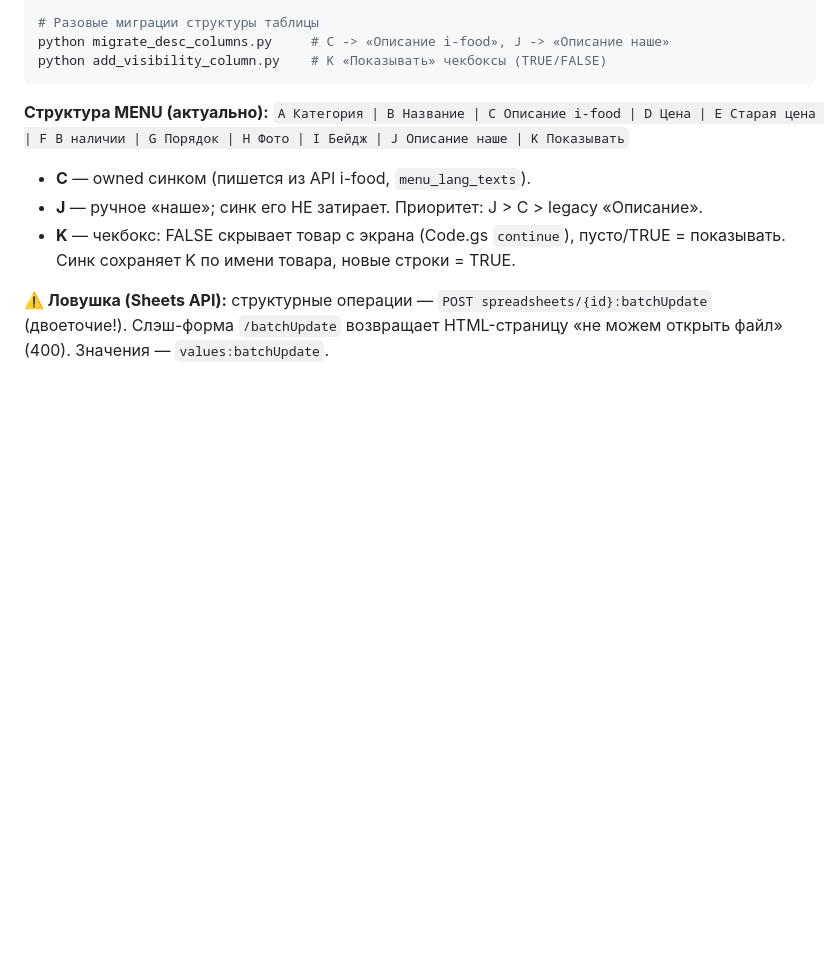
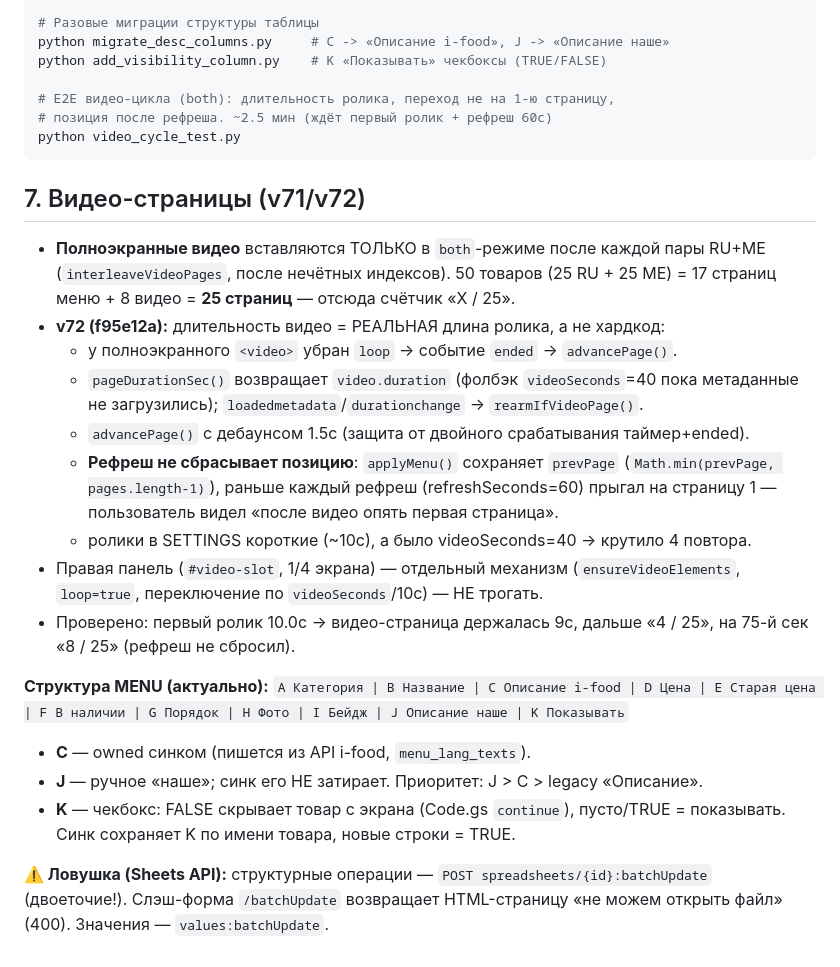
Before and after one commit to budvariana-web/smart-sandwich-assets, a Markdown page: KNOWLEDGE-BASE.md, the part around the change. Rendered like a GitHub page; blank space fills up the shorter version.

Commit message:
KB: video pages section (v71/v72) - real clip duration, no reset on refresh, video_cycle_test.py

````diff
--- a/KNOWLEDGE-BASE.md
+++ b/KNOWLEDGE-BASE.md
@@ -109,7 +109,30 @@ python sync_ifood_to_sheet.py
 # Разовые миграции структуры таблицы
 python migrate_desc_columns.py     # C -> «Описание i-food», J -> «Описание наше»
 python add_visibility_column.py    # K «Показывать» чекбоксы (TRUE/FALSE)
+
+# E2E видео-цикла (both): длительность ролика, переход не на 1-ю страницу,
+# позиция после рефреша. ~2.5 мин (ждёт первый ролик + рефреш 60с)
+python video_cycle_test.py
 ```
+
+## 7. Видео-страницы (v71/v72)
+
+- **Полноэкранные видео** вставляются ТОЛЬКО в `both`-режиме после каждой пары
+  RU+ME (`interleaveVideoPages`, после нечётных индексов). 50 товаров (25 RU + 25 ME)
+  = 17 страниц меню + 8 видео = **25 страниц** — отсюда счётчик «X / 25».
+- **v72 (f95e12a):** длительность видео = РЕАЛЬНАЯ длина ролика, а не хардкод:
+  - у полноэкранного `<video>` убран `loop` → событие `ended` → `advancePage()`.
+  - `pageDurationSec()` возвращает `video.duration` (фолбэк `videoSeconds`=40 пока
+    метаданные не загрузились); `loadedmetadata`/`durationchange` → `rearmIfVideoPage()`.
+  - `advancePage()` с дебаунсом 1.5с (защита от двойного срабатывания таймер+ended).
+  - **Рефреш не сбрасывает позицию**: `applyMenu()` сохраняет `prevPage`
+    (`Math.min(prevPage, pages.length-1)`), раньше каждый рефреш (refreshSeconds=60)
+    прыгал на страницу 1 — пользователь видел «после видео опять первая страница».
+  - ролики в SETTINGS короткие (~10с), а было videoSeconds=40 → крутило 4 повтора.
+- Правая панель (`#video-slot`, 1/4 экрана) — отдельный механизм (`ensureVideoElements`,
+  `loop=true`, переключение по `videoSeconds`/10с) — НЕ трогать.
+- Проверено: первый ролик 10.0с → видео-страница держалась 9с, дальше «4 / 25»,
+  на 75-й сек «8 / 25» (рефреш не сбросил).
 
 **Структура MENU (актуально):**
 `A Категория | B Название | C Описание i-food | D Цена | E Старая цена | F В наличии | G Порядок | H Фото | I Бейдж | J Описание наше | K Показывать`
````
